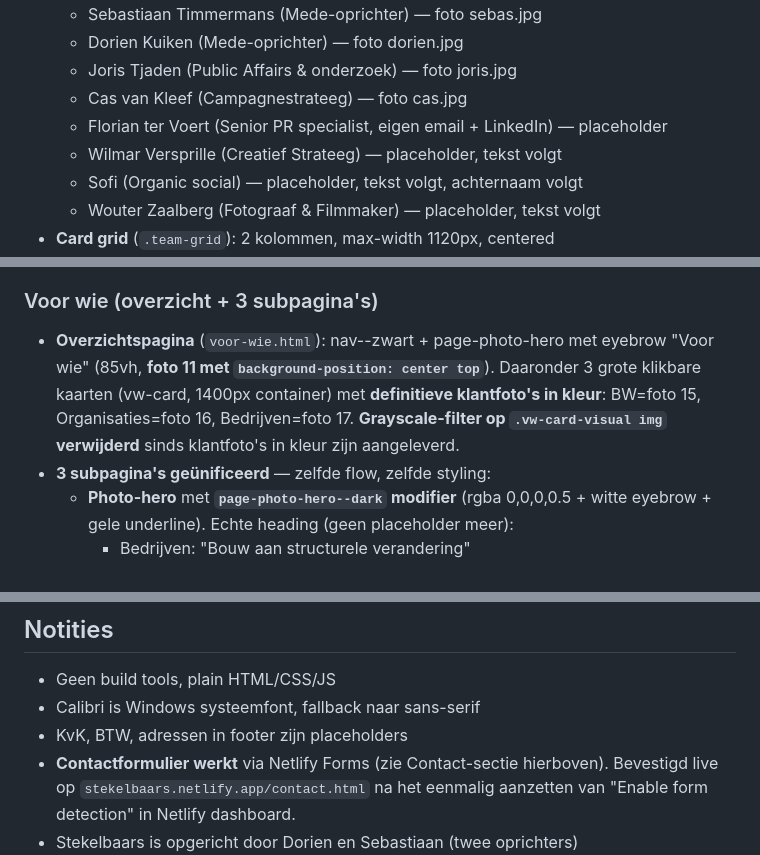
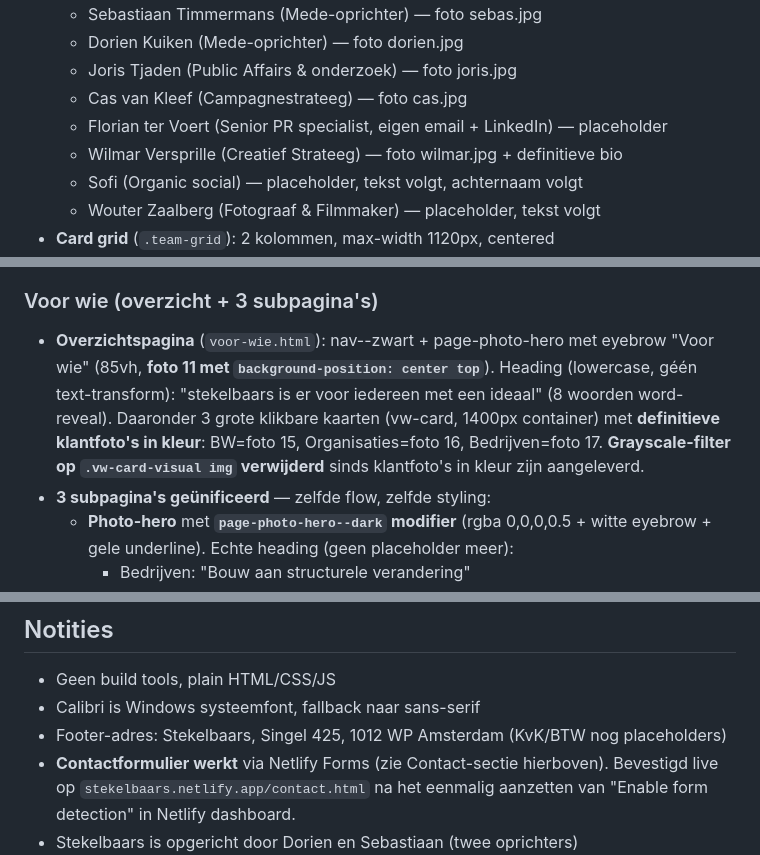
Before and after one commit to wouterzaalberg/stekelbaars, a Markdown page: CLAUDE.md, 3 parts joined by grey strips. GitHub-like rendering.

Commit message:
CLAUDE.md: Wilmar bio+foto, voor-wie hero-tekst, footer-adres
Co-Authored-By: Claude Opus 4.8 (1M context) <noreply@anthropic.com>

```diff
--- a/CLAUDE.md
+++ b/CLAUDE.md
@@ -147,7 +147,7 @@ Vervangt het oude zwarte page-header patroon:
     - Joris Tjaden (Public Affairs & onderzoek) — foto joris.jpg
     - Cas van Kleef (Campagnestrateeg) — foto cas.jpg
     - Florian ter Voert (Senior PR specialist, eigen email + LinkedIn) — placeholder
-    - Wilmar Versprille (Creatief Strateeg) — placeholder, tekst volgt
+    - Wilmar Versprille (Creatief Strateeg) — foto wilmar.jpg + definitieve bio
     - Sofi (Organic social) — placeholder, tekst volgt, achternaam volgt
     - Wouter Zaalberg (Fotograaf & Filmmaker) — placeholder, tekst volgt
 - **Card grid** (`.team-grid`): 2 kolommen, max-width 1120px, centered
@@ -187,7 +187,7 @@ Vervangt het oude zwarte page-header patroon:
 
 ### Voor wie (overzicht + 3 subpagina's)
 
-- **Overzichtspagina** (`voor-wie.html`): nav--zwart + page-photo-hero met eyebrow "Voor wie" (85vh, **foto 11 met `background-position: center top`**). Daaronder 3 grote klikbare kaarten (vw-card, 1400px container) met **definitieve klantfoto's in kleur**: BW=foto 15, Organisaties=foto 16, Bedrijven=foto 17. **Grayscale-filter op `.vw-card-visual img` verwijderd** sinds klantfoto's in kleur zijn aangeleverd.
+- **Overzichtspagina** (`voor-wie.html`): nav--zwart + page-photo-hero met eyebrow "Voor wie" (85vh, **foto 11 met `background-position: center top`**). Heading (lowercase, géén text-transform): "stekelbaars is er voor iedereen met een ideaal" (8 woorden word-reveal). Daaronder 3 grote klikbare kaarten (vw-card, 1400px container) met **definitieve klantfoto's in kleur**: BW=foto 15, Organisaties=foto 16, Bedrijven=foto 17. **Grayscale-filter op `.vw-card-visual img` verwijderd** sinds klantfoto's in kleur zijn aangeleverd.
 - **3 subpagina's geünificeerd** — zelfde flow, zelfde styling:
     - **Photo-hero** met **`page-photo-hero--dark` modifier** (rgba 0,0,0,0.5 + witte eyebrow + gele underline). Echte heading (geen placeholder meer):
         - Bedrijven: "Bouw aan structurele verandering"
@@ -386,7 +386,7 @@ Vervangt het oude zwarte page-header patroon:
 ## Notities
 - Geen build tools, plain HTML/CSS/JS
 - Calibri is Windows systeemfont, fallback naar sans-serif
-- KvK, BTW, adressen in footer zijn placeholders
+- Footer-adres: Stekelbaars, Singel 425, 1012 WP Amsterdam (KvK/BTW nog placeholders)
 - **Contactformulier werkt** via Netlify Forms (zie Contact-sectie hierboven). Bevestigd live op `stekelbaars.netlify.app/contact.html` na het eenmalig aanzetten van "Enable form detection" in Netlify dashboard.
 - Stekelbaars is opgericht door Dorien en Sebastiaan (twee oprichters)
 - Subpagina-teksten op voor-wie zijn **aangeleverd door klant en letterlijk overgenomen** (geen rewrites, geen uitgevonden tussenkoppen)
```
